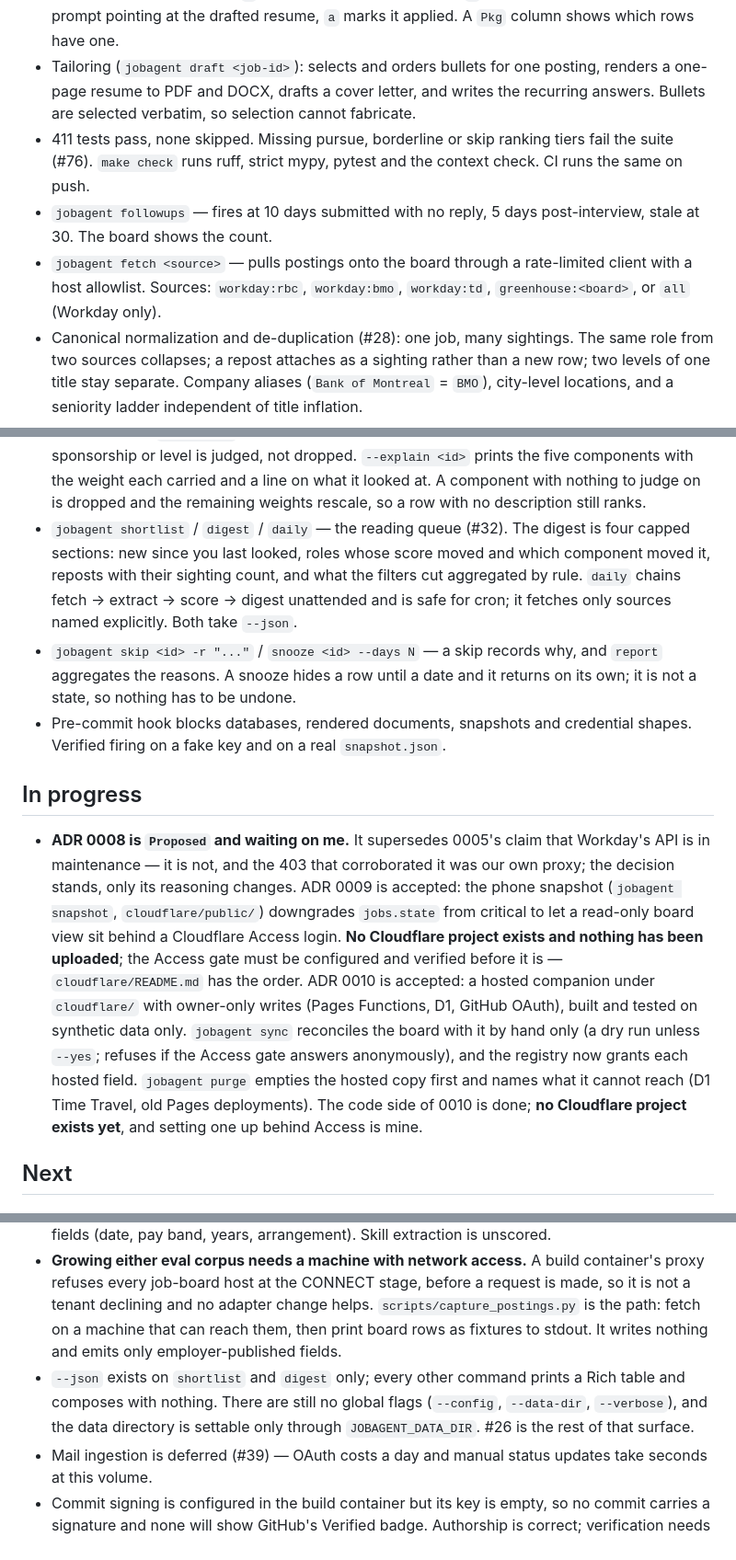
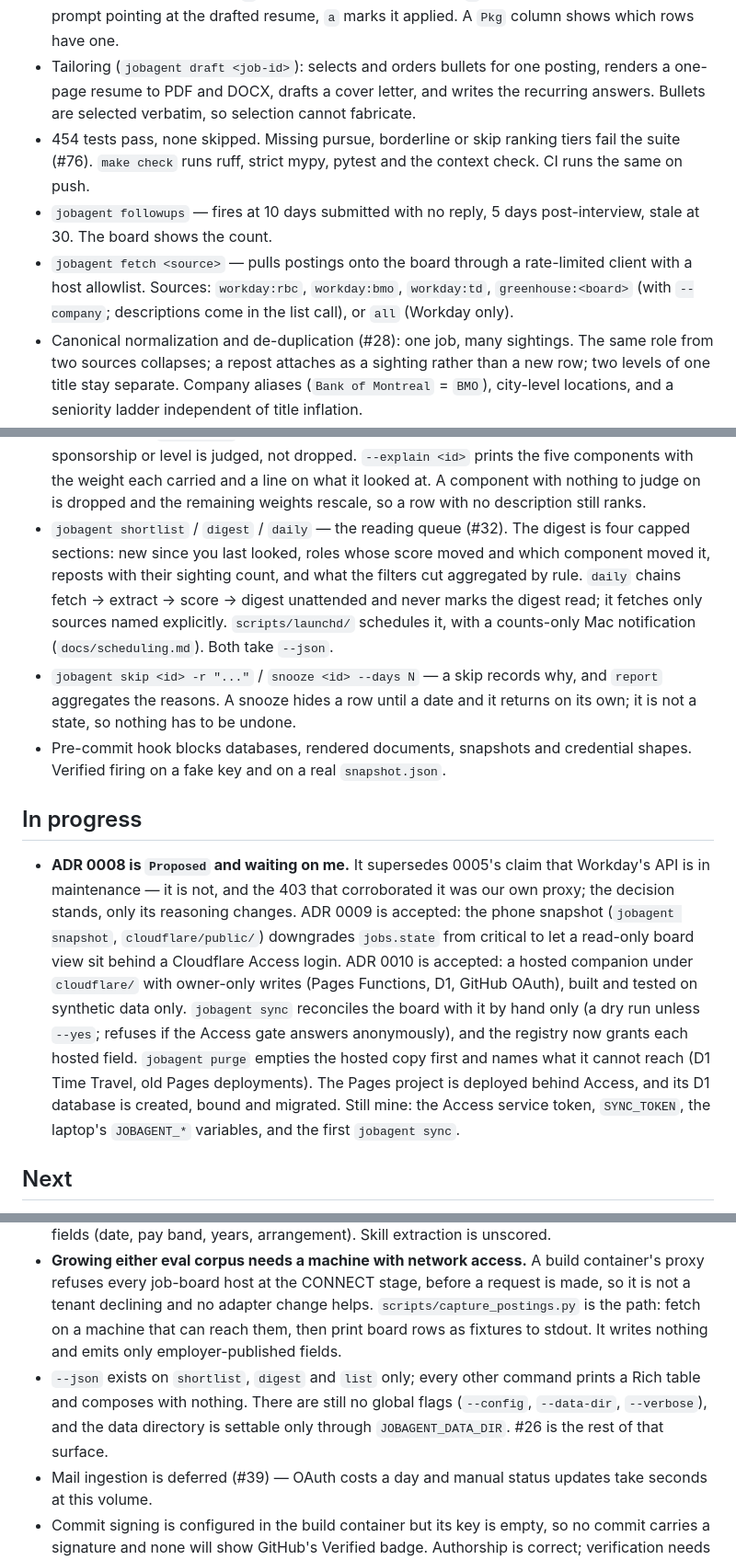
Before and after one commit to tdare514/LookingForWork---job-application-agent, a Markdown page: STATUS.md, 3 parts joined by grey strips. Shown at 92% size. Rendered like a GitHub page.

Commit message:
docs(status): bring STATUS and AGENTS up to date after the touch-up rounds
Consolidated here rather than in each PR, so the parallel PRs (#101, #104,
#105, #106, #107) didn't conflict over the same lines.

- 454 tests; last updated today.
- fetch: Greenhouse takes --company and gets descriptions in the list call.
- daily: never marks the digest read; scheduled by scripts/launchd/ with a
  counts-only notification.
- --json now on list too.
- Cloudflare: the Pages project is deployed behind Access and D1 is created,
  bound and migrated; what's left is named. Removes the stale "no Cloudflare
  project exists" claims.
- AGENTS.md: scripts/launchd/ in the layout, docs/scheduling.md in the
  one-owner table.

Current focus is untouched, per CLAUDE.md.

Co-Authored-By: Claude Opus 5.5 <noreply@anthropic.com>

```diff
--- a/STATUS.md
+++ b/STATUS.md
@@ -16,9 +16,9 @@ Current focus: Block 2 is done — fetch, extract, filter, score, shortlist, dig
 - Truthfulness check: a tailored bullet must cite a source accomplishment and may not invent a number, claim more scope than was held, or add breadth. Refuses rather than warns.
 - The board closes the loop: `d` drafts the package for a row, `c` stages the Claude in Chrome prompt pointing at the drafted resume, `a` marks it applied. A `Pkg` column shows which rows have one.
 - Tailoring (`jobagent draft <job-id>`): selects and orders bullets for one posting, renders a one-page resume to PDF and DOCX, drafts a cover letter, and writes the recurring answers. Bullets are selected verbatim, so selection cannot fabricate.
-- 411 tests pass, none skipped. Missing pursue, borderline or skip ranking tiers fail the suite (#76). `make check` runs ruff, strict mypy, pytest and the context check. CI runs the same on push.
+- 454 tests pass, none skipped. Missing pursue, borderline or skip ranking tiers fail the suite (#76). `make check` runs ruff, strict mypy, pytest and the context check. CI runs the same on push.
 - `jobagent followups` — fires at 10 days submitted with no reply, 5 days post-interview, stale at 30. The board shows the count.
-- `jobagent fetch <source>` — pulls postings onto the board through a rate-limited client with a host allowlist. Sources: `workday:rbc`, `workday:bmo`, `workday:td`, `greenhouse:<board>`, or `all` (Workday only).
+- `jobagent fetch <source>` — pulls postings onto the board through a rate-limited client with a host allowlist. Sources: `workday:rbc`, `workday:bmo`, `workday:td`, `greenhouse:<board>` (with `--company`; descriptions come in the list call), or `all` (Workday only).
 - Canonical normalization and de-duplication (#28): one job, many sightings. The same role from two sources collapses; a repost attaches as a sighting rather than a new row; two levels of one title stay separate. Company aliases (`Bank of Montreal` = `BMO`), city-level locations, and a seniority ladder independent of title inflation.
 - `jobagent fetch <source> --details` — pulls each posting's description and **closing date** from the source's own posting page. Deadlines fill `jobs.deadline` only when empty, so a date typed in by hand always wins.
 - `jobagent extract` — rule-based requirements from posting text (#30): required vs preferred skills, years, compensation, work arrangement, and the closing date. Evaluated against 12 hand-labelled real postings with per-field precision and recall enforced in CI.
@@ -26,13 +26,13 @@ Current focus: Block 2 is done — fetch, extract, filter, score, shortlist, dig
 - `jobagent report` — funnel with denominators stated, small samples flagged, and a plain "nothing submitted yet" when that is the truth.
 - `jobagent export` / `purge` — one archive out, and a delete that verifies nothing recoverable remains.
 - `jobagent score` — hard filters then a decomposed score, both stored per job. Filters cut for a stated reason (`--filtered` lists them); absence never cuts, so a posting silent on pay, sponsorship or level is judged, not dropped. `--explain <id>` prints the five components with the weight each carried and a line on what it looked at. A component with nothing to judge on is dropped and the remaining weights rescale, so a row with no description still ranks.
-- `jobagent shortlist` / `digest` / `daily` — the reading queue (#32). The digest is four capped sections: new since you last looked, roles whose score moved and which component moved it, reposts with their sighting count, and what the filters cut aggregated by rule. `daily` chains fetch → extract → score → digest unattended and is safe for cron; it fetches only sources named explicitly. Both take `--json`.
+- `jobagent shortlist` / `digest` / `daily` — the reading queue (#32). The digest is four capped sections: new since you last looked, roles whose score moved and which component moved it, reposts with their sighting count, and what the filters cut aggregated by rule. `daily` chains fetch → extract → score → digest unattended and never marks the digest read; it fetches only sources named explicitly. `scripts/launchd/` schedules it, with a counts-only Mac notification (`docs/scheduling.md`). Both take `--json`.
 - `jobagent skip <id> -r "..."` / `snooze <id> --days N` — a skip records why, and `report` aggregates the reasons. A snooze hides a row until a date and it returns on its own; it is not a state, so nothing has to be undone.
 - Pre-commit hook blocks databases, rendered documents, snapshots and credential shapes. Verified firing on a fake key and on a real `snapshot.json`.
 
 ## In progress
 
-- **ADR 0008 is `Proposed` and waiting on me.** It supersedes 0005's claim that Workday's API is in maintenance — it is not, and the 403 that corroborated it was our own proxy; the decision stands, only its reasoning changes. ADR 0009 is accepted: the phone snapshot (`jobagent snapshot`, `cloudflare/public/`) downgrades `jobs.state` from critical to let a read-only board view sit behind a Cloudflare Access login. **No Cloudflare project exists and nothing has been uploaded**; the Access gate must be configured and verified before it is — `cloudflare/README.md` has the order. ADR 0010 is accepted: a hosted companion under `cloudflare/` with owner-only writes (Pages Functions, D1, GitHub OAuth), built and tested on synthetic data only. `jobagent sync` reconciles the board with it by hand only (a dry run unless `--yes`; refuses if the Access gate answers anonymously), and the registry now grants each hosted field. `jobagent purge` empties the hosted copy first and names what it cannot reach (D1 Time Travel, old Pages deployments). The code side of 0010 is done; **no Cloudflare project exists yet**, and setting one up behind Access is mine.
+- **ADR 0008 is `Proposed` and waiting on me.** It supersedes 0005's claim that Workday's API is in maintenance — it is not, and the 403 that corroborated it was our own proxy; the decision stands, only its reasoning changes. ADR 0009 is accepted: the phone snapshot (`jobagent snapshot`, `cloudflare/public/`) downgrades `jobs.state` from critical to let a read-only board view sit behind a Cloudflare Access login. ADR 0010 is accepted: a hosted companion under `cloudflare/` with owner-only writes (Pages Functions, D1, GitHub OAuth), built and tested on synthetic data only. `jobagent sync` reconciles the board with it by hand only (a dry run unless `--yes`; refuses if the Access gate answers anonymously), and the registry now grants each hosted field. `jobagent purge` empties the hosted copy first and names what it cannot reach (D1 Time Travel, old Pages deployments). The Pages project is deployed behind Access, and its D1 database is created, bound and migrated. Still mine: the Access service token, `SYNC_TOKEN`, the laptop's `JOBAGENT_*` variables, and the first `jobagent sync`.
 
 ## Next
 
@@ -51,7 +51,7 @@ Current focus: Block 2 is done — fetch, extract, filter, score, shortlist, dig
 - Domain relevance compares title vocabulary against the profile's target titles, not industry history. There is no industry field on the profile to read.
 - Extraction is evaluated on 12 postings, not the 50 #30 asks for, and only on its mechanical fields (date, pay band, years, arrangement). Skill extraction is unscored.
 - **Growing either eval corpus needs a machine with network access.** A build container's proxy refuses every job-board host at the CONNECT stage, before a request is made, so it is not a tenant declining and no adapter change helps. `scripts/capture_postings.py` is the path: fetch on a machine that can reach them, then print board rows as fixtures to stdout. It writes nothing and emits only employer-published fields.
-- `--json` exists on `shortlist` and `digest` only; every other command prints a Rich table and composes with nothing. There are still no global flags (`--config`, `--data-dir`, `--verbose`), and the data directory is settable only through `JOBAGENT_DATA_DIR`. #26 is the rest of that surface.
+- `--json` exists on `shortlist`, `digest` and `list` only; every other command prints a Rich table and composes with nothing. There are still no global flags (`--config`, `--data-dir`, `--verbose`), and the data directory is settable only through `JOBAGENT_DATA_DIR`. #26 is the rest of that surface.
 - Mail ingestion is deferred (#39) — OAuth costs a day and manual status updates take seconds at this volume.
 - Commit signing is configured in the build container but its key is empty, so no commit carries a signature and none will show GitHub's Verified badge. Authorship is correct; verification needs a real signing key set up locally.
 
```
Also changed, not shown: other parts of STATUS.md (+1 -1 lines), AGENTS.md (+2 -1 lines).
